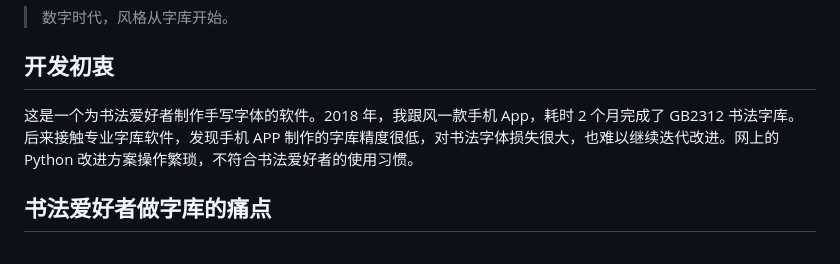
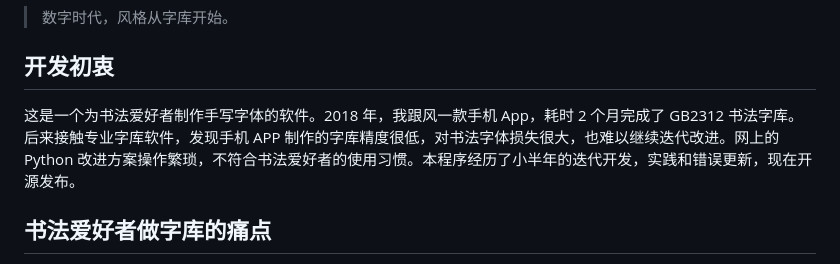
Before and after one commit to gaudi1209/gaudi-font-preprocess, a Markdown page: README.md, the part around the change. GitHub-like rendering.

Commit message:
README: 补充开发历程说明
Co-Authored-By: Claude Opus 4.6 <noreply@anthropic.com>

```diff
--- a/README.md
+++ b/README.md
@@ -4,7 +4,7 @@
 
 ## 开发初衷
 
-这是一个为书法爱好者制作手写字体的软件。2018 年，我跟风一款手机 App，耗时 2 个月完成了 GB2312 书法字库。后来接触专业字库软件，发现手机 APP 制作的字库精度很低，对书法字体损失很大，也难以继续迭代改进。网上的 Python 改进方案操作繁琐，不符合书法爱好者的使用习惯。
+这是一个为书法爱好者制作手写字体的软件。2018 年，我跟风一款手机 App，耗时 2 个月完成了 GB2312 书法字库。后来接触专业字库软件，发现手机 APP 制作的字库精度很低，对书法字体损失很大，也难以继续迭代改进。网上的 Python 改进方案操作繁琐，不符合书法爱好者的使用习惯。本程序经历了小半年的迭代开发，实践和错误更新，现在开源发布。
 
 ## 书法爱好者做字库的痛点
 
```
